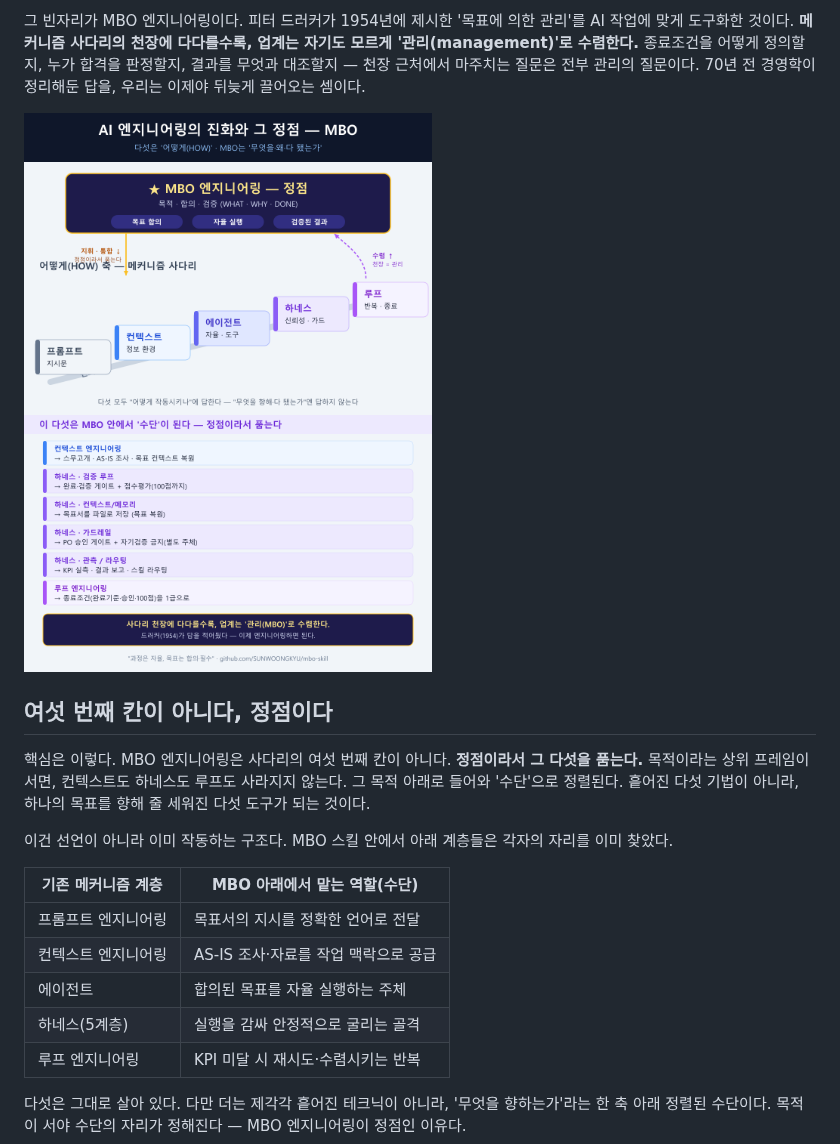
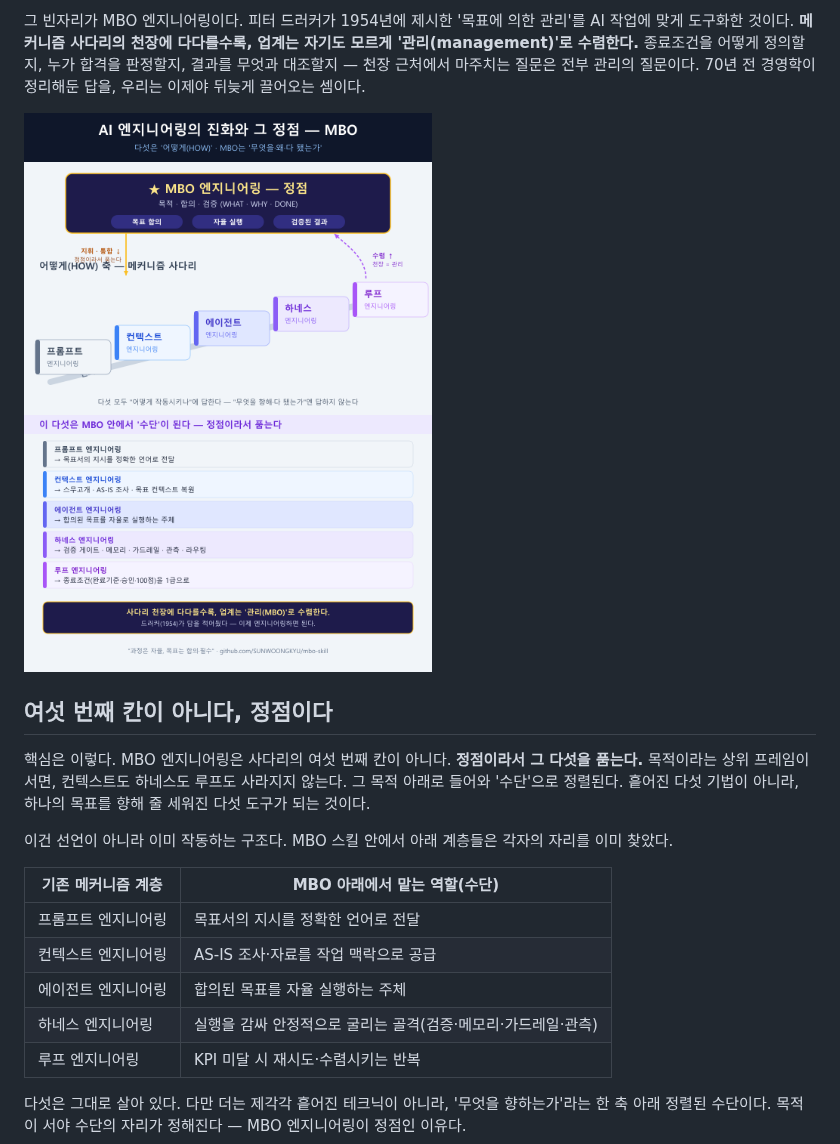
Before and after one commit to SUNWOONGKYU/mbo-skill, a Markdown page: docs/mbo-engineering.md, the part around the change. GitHub-like rendering; pictures changed too: assets/mbo-apex-diagram.png.

Commit message:
fix: 다섯 패러다임 명칭을 'X 엔지니어링'으로 일관화
정점 다이어그램·에세이 표에서 '에이전트/하네스'에 빠졌던 '엔지니어링'을 붙여 프롬프트·컨텍스트·에이전트·하네스·루프 전부 'X 엔지니어링'으로 통일.

Co-Authored-By: Claude Opus 4.8 <noreply@anthropic.com>

```diff
--- a/docs/mbo-engineering.md
+++ b/docs/mbo-engineering.md
@@ -18,8 +18,8 @@
 | --- | --- |
 | 프롬프트 엔지니어링 | 목표서의 지시를 정확한 언어로 전달 |
 | 컨텍스트 엔지니어링 | AS-IS 조사·자료를 작업 맥락으로 공급 |
-| 에이전트 | 합의된 목표를 자율 실행하는 주체 |
-| 하네스(5계층) | 실행을 감싸 안정적으로 굴리는 골격 |
+| 에이전트 엔지니어링 | 합의된 목표를 자율 실행하는 주체 |
+| 하네스 엔지니어링 | 실행을 감싸 안정적으로 굴리는 골격(검증·메모리·가드레일·관측) |
 | 루프 엔지니어링 | KPI 미달 시 재시도·수렴시키는 반복 |
 
 다섯은 그대로 살아 있다. 다만 더는 제각각 흩어진 테크닉이 아니라, '무엇을 향하는가'라는 한 축 아래 정렬된 수단이다. 목적이 서야 수단의 자리가 정해진다 — MBO 엔지니어링이 정점인 이유다.
```
Also changed, not shown: 1 other file.
